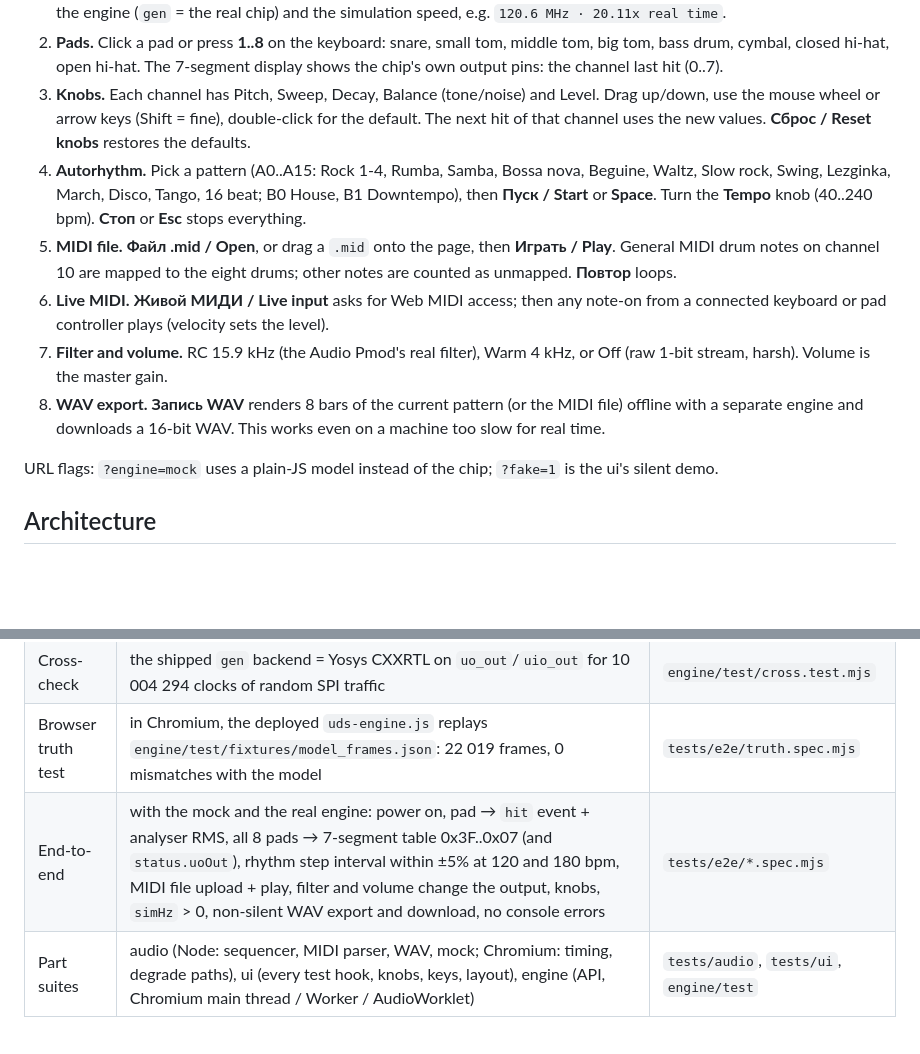
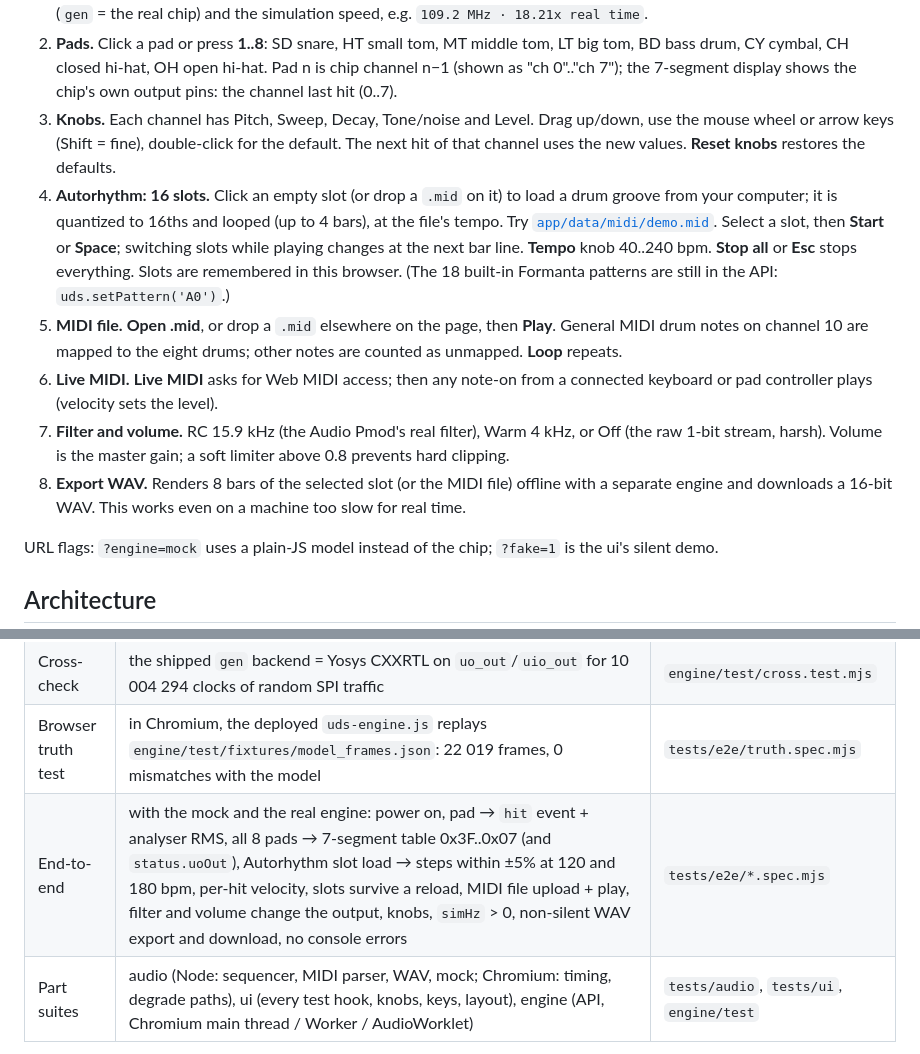
Before and after one commit to ai-wrangler/uds-virtual, a Markdown page: README.md, 2 parts joined by grey strips. Rendered like a GitHub page; blank space fills up the shorter version.

```diff
--- a/README.md
+++ b/README.md
@@ -31,23 +31,25 @@ _Interim status, 22:15 Riga time. The final report replaces this at the end of t
    The header shows the engine (`gen` = the real chip) and the simulation speed, e.g.
-   `120.6 MHz · 20.11x real time`.
-2. **Pads.** Click a pad or press **1..8** on the keyboard: snare, small tom, middle tom, big tom, bass drum,
-   cymbal, closed hi-hat, open hi-hat. The 7-segment display shows the chip's own output pins: the channel
-   last hit (0..7).
-3. **Knobs.** Each channel has Pitch, Sweep, Decay, Balance (tone/noise) and Level. Drag up/down, use the
-   mouse wheel or arrow keys (Shift = fine), double-click for the default. The next hit of that channel uses
-   the new values. **Сброс / Reset knobs** restores the defaults.
-4. **Autorhythm.** Pick a pattern (A0..A15: Rock 1-4, Rumba, Samba, Bossa nova, Beguine, Waltz, Slow rock,
-   Swing, Lezginka, March, Disco, Tango, 16 beat; B0 House, B1 Downtempo), then **Пуск / Start** or
-   **Space**. Turn the **Tempo** knob (40..240 bpm). **Стоп** or **Esc** stops everything.
-5. **MIDI file.** **Файл .mid / Open**, or drag a `.mid` onto the page, then **Играть / Play**. General MIDI
-   drum notes on channel 10 are mapped to the eight drums; other notes are counted as unmapped. **Повтор**
-   loops.
-6. **Live MIDI.** **Живой МИДИ / Live input** asks for Web MIDI access; then any note-on from a connected
-   keyboard or pad controller plays (velocity sets the level).
-7. **Filter and volume.** RC 15.9 kHz (the Audio Pmod's real filter), Warm 4 kHz, or Off (raw 1-bit
-   stream, harsh). Volume is the master gain.
-8. **WAV export.** **Запись WAV** renders 8 bars of the current pattern (or the MIDI file) offline with a
-   separate engine and downloads a 16-bit WAV. This works even on a machine too slow for real time.
+   `109.2 MHz · 18.21x real time`.
+2. **Pads.** Click a pad or press **1..8**: SD snare, HT small tom, MT middle tom, LT big tom, BD bass drum,
+   CY cymbal, CH closed hi-hat, OH open hi-hat. Pad n is chip channel n−1 (shown as "ch 0".."ch 7"); the
+   7-segment display shows the chip's own output pins: the channel last hit (0..7).
+3. **Knobs.** Each channel has Pitch, Sweep, Decay, Tone/noise and Level. Drag up/down, use the mouse wheel
+   or arrow keys (Shift = fine), double-click for the default. The next hit of that channel uses the new
+   values. **Reset knobs** restores the defaults.
+4. **Autorhythm: 16 slots.** Click an empty slot (or drop a `.mid` on it) to load a drum groove from your
+   computer; it is quantized to 16ths and looped (up to 4 bars), at the file's tempo. Try
+   [`app/data/midi/demo.mid`](app/data/midi/demo.mid). Select a slot, then **Start** or **Space**; switching
+   slots while playing changes at the next bar line. **Tempo** knob 40..240 bpm. **Stop all** or **Esc**
+   stops everything. Slots are remembered in this browser. (The 18 built-in Formanta patterns are still in
+   the API: `uds.setPattern('A0')`.)
+5. **MIDI file.** **Open .mid**, or drop a `.mid` elsewhere on the page, then **Play**. General MIDI drum
+   notes on channel 10 are mapped to the eight drums; other notes are counted as unmapped. **Loop** repeats.
+6. **Live MIDI.** **Live MIDI** asks for Web MIDI access; then any note-on from a connected keyboard or pad
+   controller plays (velocity sets the level).
+7. **Filter and volume.** RC 15.9 kHz (the Audio Pmod's real filter), Warm 4 kHz, or Off (the raw 1-bit
+   stream, harsh). Volume is the master gain; a soft limiter above 0.8 prevents hard clipping.
+8. **Export WAV.** Renders 8 bars of the selected slot (or the MIDI file) offline with a separate engine and
+   downloads a 16-bit WAV. This works even on a machine too slow for real time.
 
 URL flags: `?engine=mock` uses a plain-JS model instead of the chip; `?fake=1` is the ui's silent demo.
 
@@ -84,7 +86,7 @@ URL flags: `?engine=mock` uses a plain-JS model instead of the chip; `?fake=1` i
 | Model check | 316 185 frames, 2 208 SPI messages: per-frame count of 1s on the audio pin from the WASM engine = `chip/model/uds_model.py`, 0 frames differ (all channels, parameter corners, voice stealing, hi-hat group, STOP, back-to-back HITs) | `engine/test/model.test.mjs` |
 | Cross-check | the shipped `gen` backend = Yosys CXXRTL on `uo_out`/`uio_out` for 10 004 294 clocks of random SPI traffic | `engine/test/cross.test.mjs` |
 | Browser truth test | in Chromium, the deployed `uds-engine.js` replays `engine/test/fixtures/model_frames.json`: 22 019 frames, 0 mismatches with the model | `tests/e2e/truth.spec.mjs` |
-| End-to-end | with the mock and the real engine: power on, pad → `hit` event + analyser RMS, all 8 pads → 7-segment table 0x3F..0x07 (and `status.uoOut`), rhythm step interval within ±5% at 120 and 180 bpm, MIDI file upload + play, filter and volume change the output, knobs, `simHz` > 0, non-silent WAV export and download, no console errors | `tests/e2e/*.spec.mjs` |
+| End-to-end | with the mock and the real engine: power on, pad → `hit` event + analyser RMS, all 8 pads → 7-segment table 0x3F..0x07 (and `status.uoOut`), Autorhythm slot load → steps within ±5% at 120 and 180 bpm, per-hit velocity, slots survive a reload, MIDI file upload + play, filter and volume change the output, knobs, `simHz` > 0, non-silent WAV export and download, no console errors | `tests/e2e/*.spec.mjs` |
 | Part suites | audio (Node: sequencer, MIDI parser, WAV, mock; Chromium: timing, degrade paths), ui (every test hook, knobs, keys, layout), engine (API, Chromium main thread / Worker / AudioWorklet) | `tests/audio`, `tests/ui`, `engine/test` |
 
 CI (`.github/workflows/ci.yml`) runs all of it on every PR and on main; `pages.yml` deploys `app/` on every
```
Also changed, not shown: other parts of README.md (+2 -2 lines), docs/screenshots/desktop.png, docs/screenshots/mobile.png, 1 other file.
